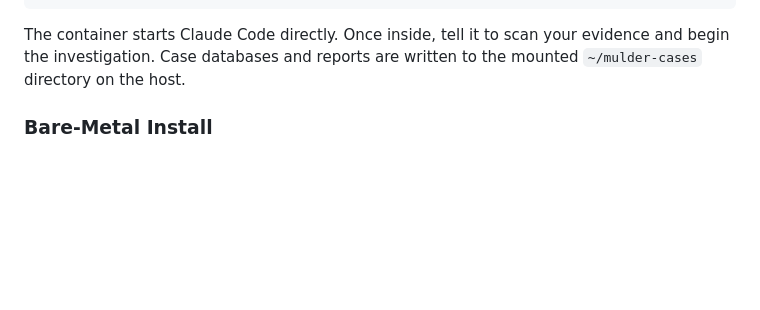
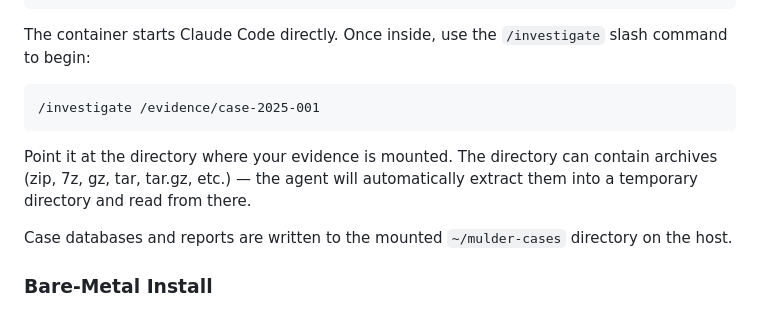
Before and after one commit to calebevans/mulder, a Markdown page: README.md, the part around the change. Rendered like a GitHub page; blank space fills up the shorter version.

Commit message:
docs: add /investigate example to README

````diff
--- a/README.md
+++ b/README.md
@@ -123,7 +123,15 @@ docker run -it --privileged \
   ghcr.io/calebevans/mulder:1.0
 ```
 
-The container starts Claude Code directly. Once inside, tell it to scan your evidence and begin the investigation. Case databases and reports are written to the mounted `~/mulder-cases` directory on the host.
+The container starts Claude Code directly. Once inside, use the `/investigate` slash command to begin:
+
+```
+/investigate /evidence/case-2025-001
+```
+
+Point it at the directory where your evidence is mounted. The directory can contain archives (zip, 7z, gz, tar, tar.gz, etc.) — the agent will automatically extract them into a temporary directory and read from there.
+
+Case databases and reports are written to the mounted `~/mulder-cases` directory on the host.
 
 ### Bare-Metal Install
 
````
